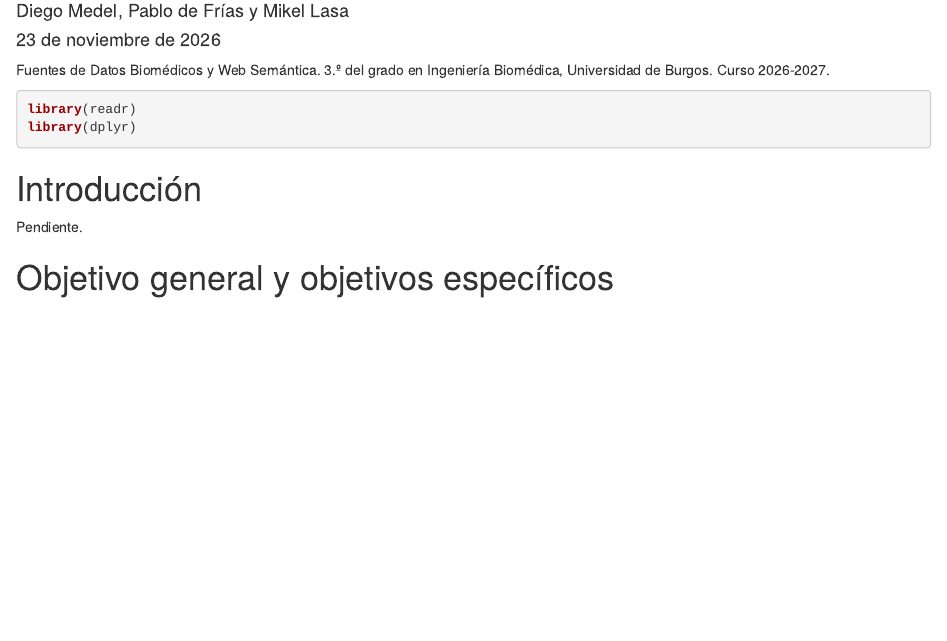
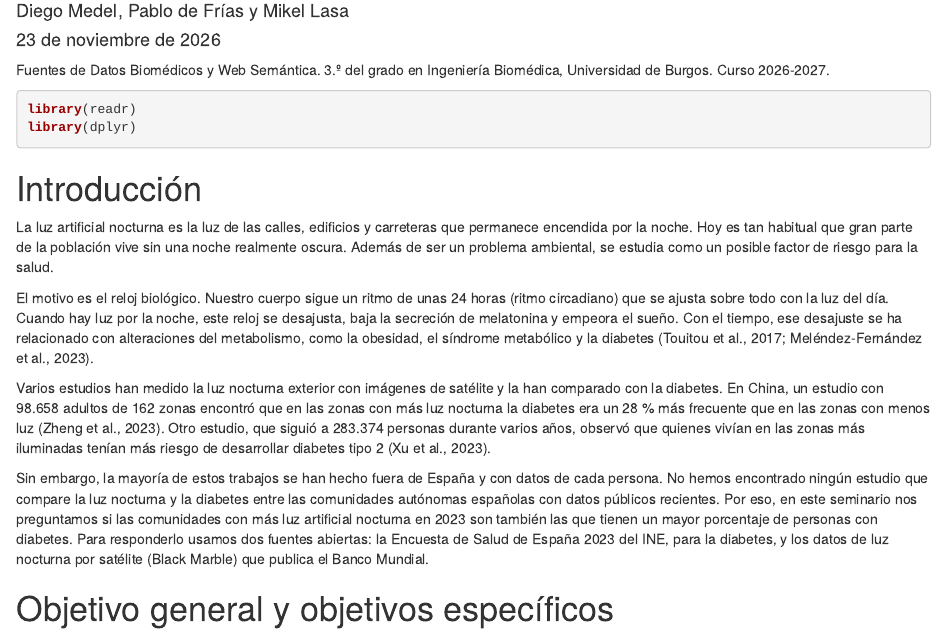
Before and after one commit to defrias66/SEMINARIO_FUENTES, an R Markdown document (SEMINARIO_FUENTES.Rmd): the page in a window 1100 px wide, from 110 px down. Rendered offline with R 4.5, knitr and Pandoc, with nearby package versions.

Commit message:
Añade la introducción

```diff
--- a/SEMINARIO_FUENTES.Rmd
+++ b/SEMINARIO_FUENTES.Rmd
@@ -18,8 +18,13 @@ library(dplyr)
 
 # Introducción
 
-<!-- Paso 7 (Mikel) -->
-Pendiente.
+La luz artificial nocturna es la luz de las calles, edificios y carreteras que permanece encendida por la noche. Hoy es tan habitual que gran parte de la población vive sin una noche realmente oscura. Además de ser un problema ambiental, se estudia como un posible factor de riesgo para la salud.
+
+El motivo es el reloj biológico. Nuestro cuerpo sigue un ritmo de unas 24 horas (ritmo circadiano) que se ajusta sobre todo con la luz del día. Cuando hay luz por la noche, este reloj se desajusta, baja la secreción de melatonina y empeora el sueño. Con el tiempo, ese desajuste se ha relacionado con alteraciones del metabolismo, como la obesidad, el síndrome metabólico y la diabetes (Touitou et al., 2017; Meléndez-Fernández et al., 2023).
+
+Varios estudios han medido la luz nocturna exterior con imágenes de satélite y la han comparado con la diabetes. En China, un estudio con 98.658 adultos de 162 zonas encontró que en las zonas con más luz nocturna la diabetes era un 28 % más frecuente que en las zonas con menos luz (Zheng et al., 2023). Otro estudio, que siguió a 283.374 personas durante varios años, observó que quienes vivían en las zonas más iluminadas tenían más riesgo de desarrollar diabetes tipo 2 (Xu et al., 2023).
+
+Sin embargo, la mayoría de estos trabajos se han hecho fuera de España y con datos de cada persona. No hemos encontrado ningún estudio que compare la luz nocturna y la diabetes entre las comunidades autónomas españolas con datos públicos recientes. Por eso, en este seminario nos preguntamos si las comunidades con más luz artificial nocturna en 2023 son también las que tienen un mayor porcentaje de personas con diabetes. Para responderlo usamos dos fuentes abiertas: la Encuesta de Salud de España 2023 del INE, para la diabetes, y los datos de luz nocturna por satélite (Black Marble) que publica el Banco Mundial.
 
 # Objetivo general y objetivos específicos
 
```
